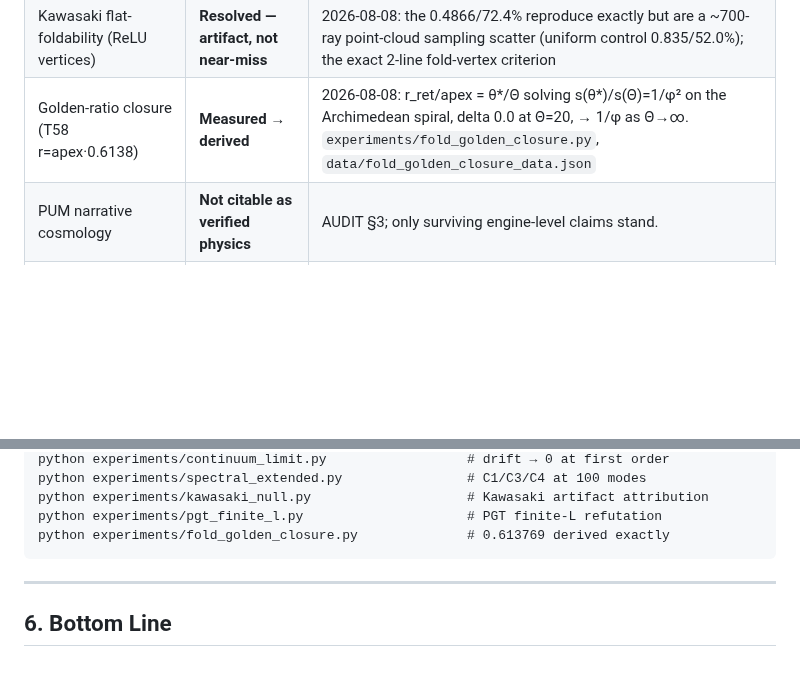
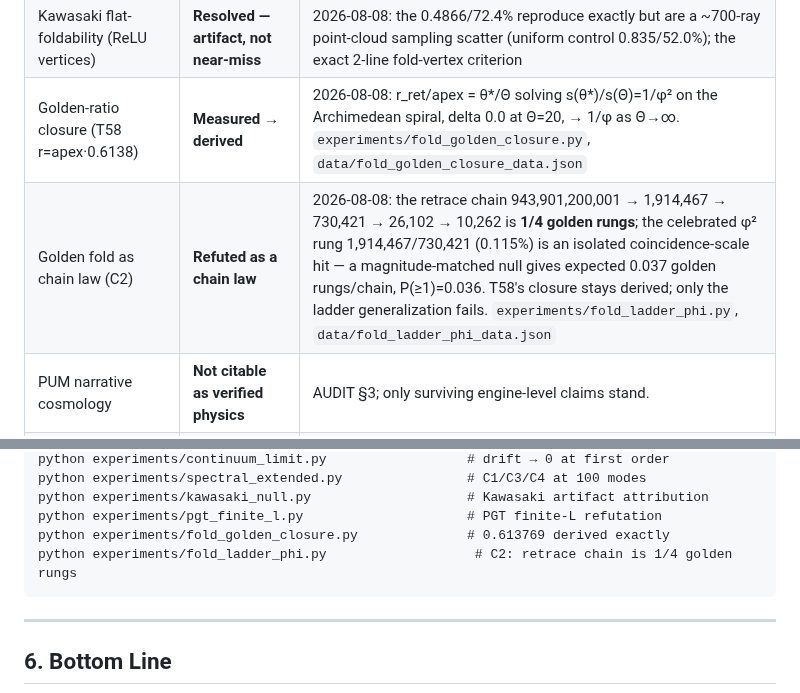
Before and after one commit to Puronbo/Law-Of-Repulsive-Emanation, a Markdown page: docs/NOVELTY_AND_CREATION.md, 2 parts joined by grey strips. Drawn GitHub-style; blank space fills up the shorter version.

````diff
--- a/docs/NOVELTY_AND_CREATION.md
+++ b/docs/NOVELTY_AND_CREATION.md
@@ -213,6 +213,7 @@ For each claim: **Status** (measured/derived), **the claim**, **evidence**
 | Kawasaki angle constraint | **Measured failure** | Mean deviation **0.49** from target 0 — genuinely open. `docs/PHYSICAL_UNIVERSAL_MAP.md` §10.2 |
 | Kawasaki flat-foldability (ReLU vertices) | **Resolved — artifact, not near-miss** | 2026-08-08: the 0.4866/72.4% reproduce exactly but are a ~700-ray point-cloud sampling scatter (uniform control 0.835/52.0%); the exact 2-line fold-vertex criterion |4α−2π| fails generically (mean 3.21, 9.5% within ε=0.5 ≈ 8% uniform null). ReLU fold vertices are NOT flat-foldable (codimension-1). `experiments/kawasaki_null.py`, `data/kawasaki_null_data.json` |
 | Golden-ratio closure (T58 r=apex·0.6138) | **Measured → derived** | 2026-08-08: r_ret/apex = θ*/Θ solving s(θ*)/s(Θ)=1/φ² on the Archimedean spiral, delta 0.0 at Θ=20, → 1/φ as Θ→∞. `experiments/fold_golden_closure.py`, `data/fold_golden_closure_data.json` |
+| Golden fold as chain law (C2) | **Refuted as a chain law** | 2026-08-08: the retrace chain 943,901,200,001 → 1,914,467 → 730,421 → 26,102 → 10,262 is **1/4 golden rungs**; the celebrated φ² rung 1,914,467/730,421 (0.115%) is an isolated coincidence-scale hit — a magnitude-matched null gives expected 0.037 golden rungs/chain, P(≥1)=0.036. T58's closure stays derived; only the ladder generalization fails. `experiments/fold_ladder_phi.py`, `data/fold_ladder_phi_data.json` |
 | PUM narrative cosmology | **Not citable as verified physics** | AUDIT §3; only surviving engine-level claims stand. |
 | PGT, BOOK-V pedagogy | **Conjectured** | Self-declared unvalidated. |
 | PGT growth form (π_k ~ ε_k·e^L/L) | **Refuted at finite L** | 2026-08-08: slope of log π_k vs L is 0.002 vs predicted 1.0; π_k ~ ln L (one candidate per n); ε_k·e^L/L overpredicts by ~95 orders at L=200. Sieve ordering only partial (Pearson 0.696). `experiments/pgt_finite_l.py`, `data/pgt_finite_l_data.json` |
@@ -235,6 +236,7 @@ python experiments/spectral_extended.py                # C1/C3/C4 at 100 modes
 python experiments/kawasaki_null.py                    # Kawasaki artifact attribution
 python experiments/pgt_finite_l.py                     # PGT finite-L refutation
 python experiments/fold_golden_closure.py              # 0.613769 derived exactly
+python experiments/fold_ladder_phi.py                   # C2: retrace chain is 1/4 golden rungs
 ```
 
 ---
````
Also changed, not shown: README.md (+1 -1 lines).
